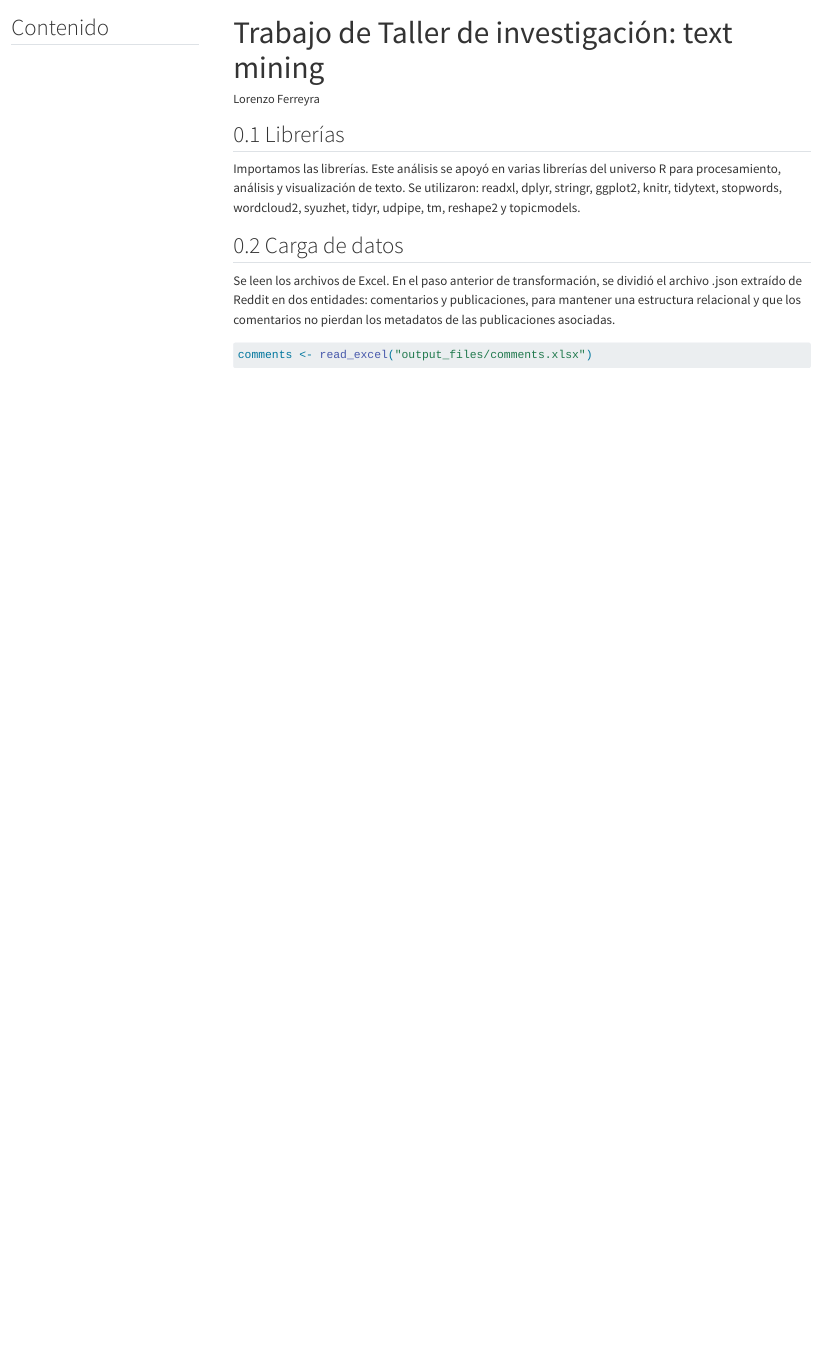
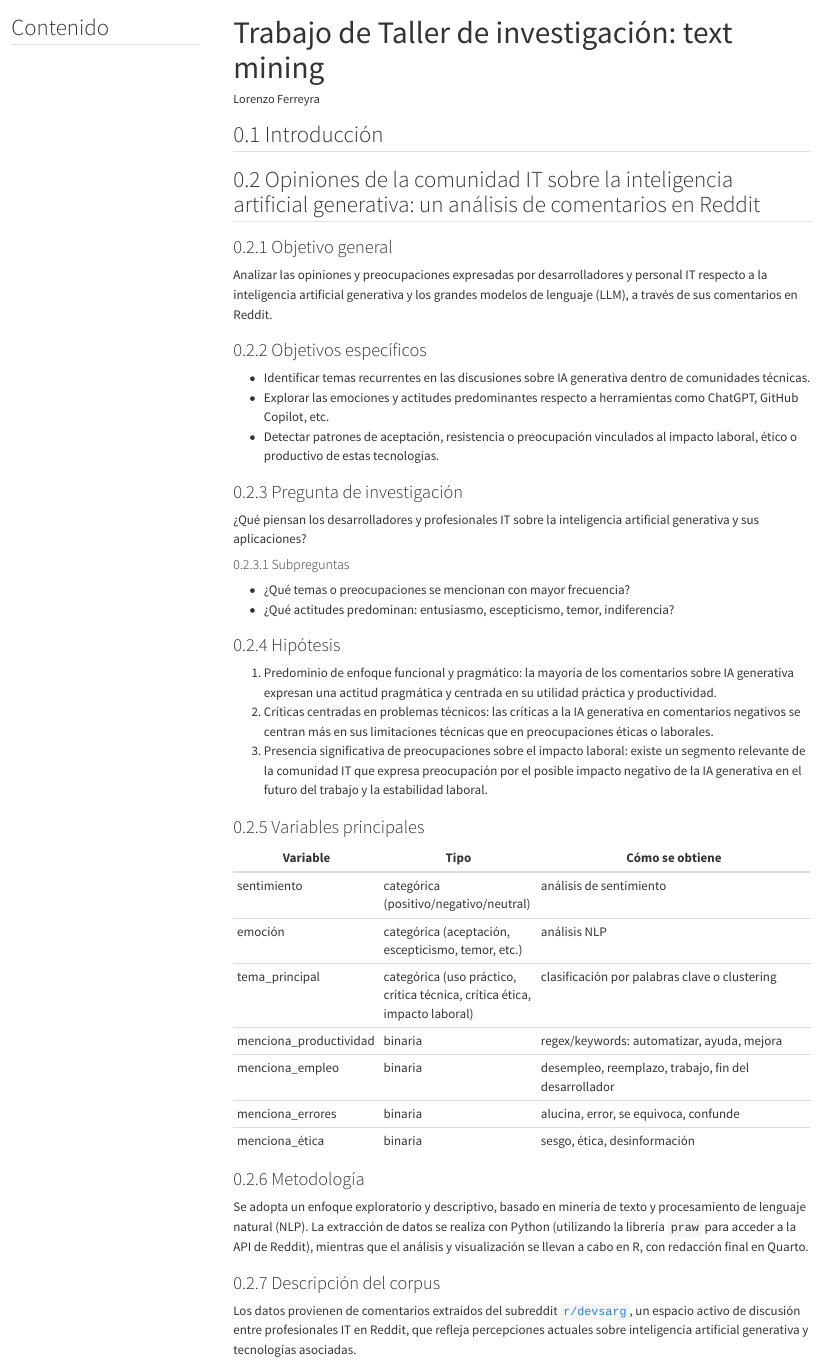
Before and after one commit to LorenzoFerreyra/reddit-data-extraction, a Quarto document (Quarto_Research_Doc.qmd): the page in a window 1100 px wide, from its top. Rendered offline with R 4.5, knitr and Pandoc in place of Quarto, with nearby package versions; some code elsewhere in the file could not run offline; menus at the side of the page are left out; long lines of code are wrapped.

Commit message:
Update Quarto_Research_Doc.qmd

```diff
--- a/Quarto_Research_Doc.qmd
+++ b/Quarto_Research_Doc.qmd
@@ -11,3 +11,51 @@ toc-title: "Contenido"
 number-sections: true
 ---
 
+## Introducción
+
+## Opiniones de la comunidad IT sobre la inteligencia artificial generativa: un análisis de comentarios en Reddit
+
+### Objetivo general
+
+Analizar las opiniones y preocupaciones expresadas por desarrolladores y personal IT respecto a la inteligencia artificial generativa y los grandes modelos de lenguaje (LLM), a través de sus comentarios en Reddit.
+
+### Objetivos específicos
+
+-   Identificar temas recurrentes en las discusiones sobre IA generativa dentro de comunidades técnicas.
+-   Explorar las emociones y actitudes predominantes respecto a herramientas como ChatGPT, GitHub Copilot, etc.
+-   Detectar patrones de aceptación, resistencia o preocupación vinculados al impacto laboral, ético o productivo de estas tecnologías.
+
+### Pregunta de investigación
+
+¿Qué piensan los desarrolladores y profesionales IT sobre la inteligencia artificial generativa y sus aplicaciones?
+
+#### Subpreguntas
+
+-   ¿Qué temas o preocupaciones se mencionan con mayor frecuencia?
+-   ¿Qué actitudes predominan: entusiasmo, escepticismo, temor, indiferencia?
+
+### Hipótesis
+
+1.  Predominio de enfoque funcional y pragmático: la mayoría de los comentarios sobre IA generativa expresan una actitud pragmática y centrada en su utilidad práctica y productividad.
+2.  Críticas centradas en problemas técnicos: las críticas a la IA generativa en comentarios negativos se centran más en sus limitaciones técnicas que en preocupaciones éticas o laborales.
+3.  Presencia significativa de preocupaciones sobre el impacto laboral: existe un segmento relevante de la comunidad IT que expresa preocupación por el posible impacto negativo de la IA generativa en el futuro del trabajo y la estabilidad laboral.
+
+### Variables principales
+
+| Variable | Tipo | Cómo se obtiene |
+|------------------|--------------------|----------------------------------|
+| sentimiento | categórica (positivo/negativo/neutral) | análisis de sentimiento |
+| emoción | categórica (aceptación, escepticismo, temor, etc.) | análisis NLP |
+| tema_principal | categórica (uso práctico, crítica técnica, crítica ética, impacto laboral) | clasificación por palabras clave o clustering |
+| menciona_productividad | binaria | regex/keywords: automatizar, ayuda, mejora |
+| menciona_empleo | binaria | desempleo, reemplazo, trabajo, fin del desarrollador |
+| menciona_errores | binaria | alucina, error, se equivoca, confunde |
+| menciona_ética | binaria | sesgo, ética, desinformación |
+
+### Metodología
+
+Se adopta un enfoque exploratorio y descriptivo, basado en minería de texto y procesamiento de lenguaje natural (NLP). La extracción de datos se realiza con Python (utilizando la librería `praw` para acceder a la API de Reddit), mientras que el análisis y visualización se llevan a cabo en R, con redacción final en Quarto.
+
+### Descripción del corpus
+
+Los datos provienen de comentarios extraídos del subreddit [`r/devsarg`](https://www.reddit.com/r/devsarg/), un espacio activo de discusión entre profesionales IT en Reddit, que refleja percepciones actuales sobre inteligencia artificial generativa y tecnologías asociadas.
```
Also changed, not shown: Quarto_Research_Doc.qmd (14 more changed lines).
